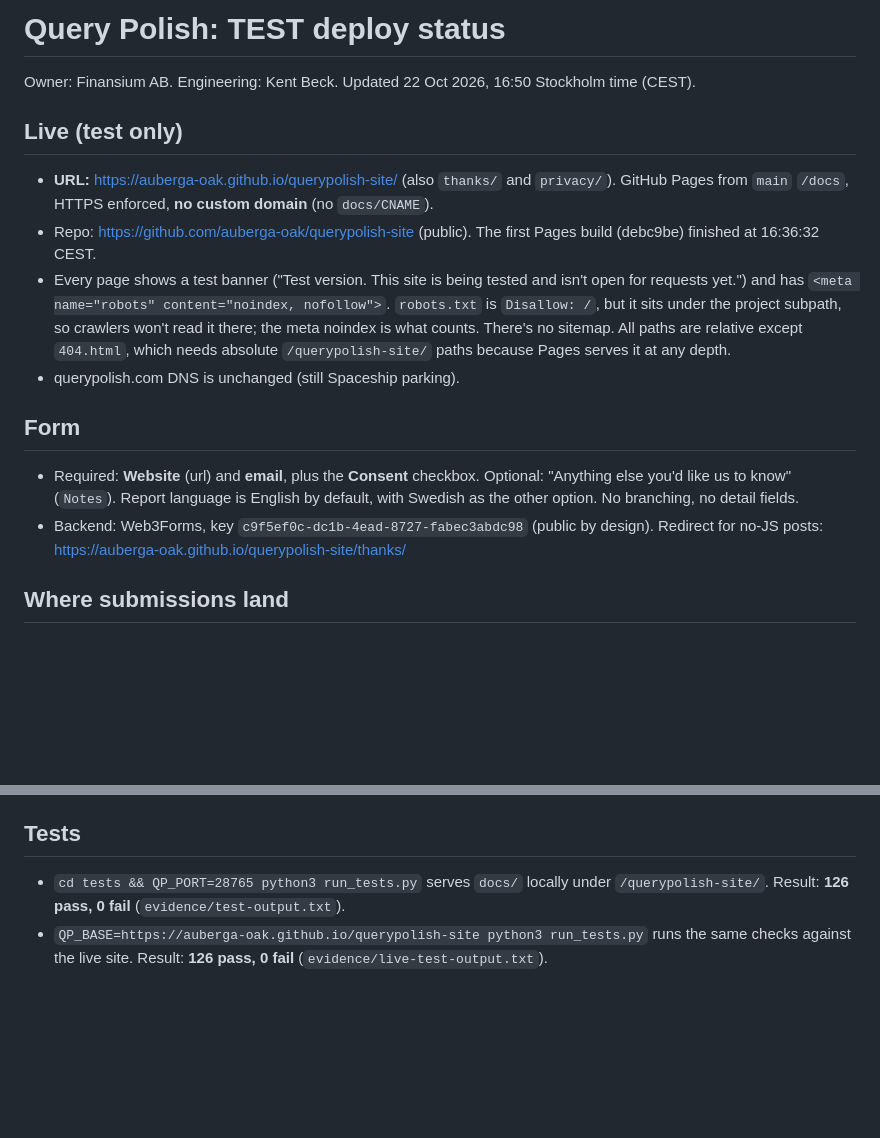
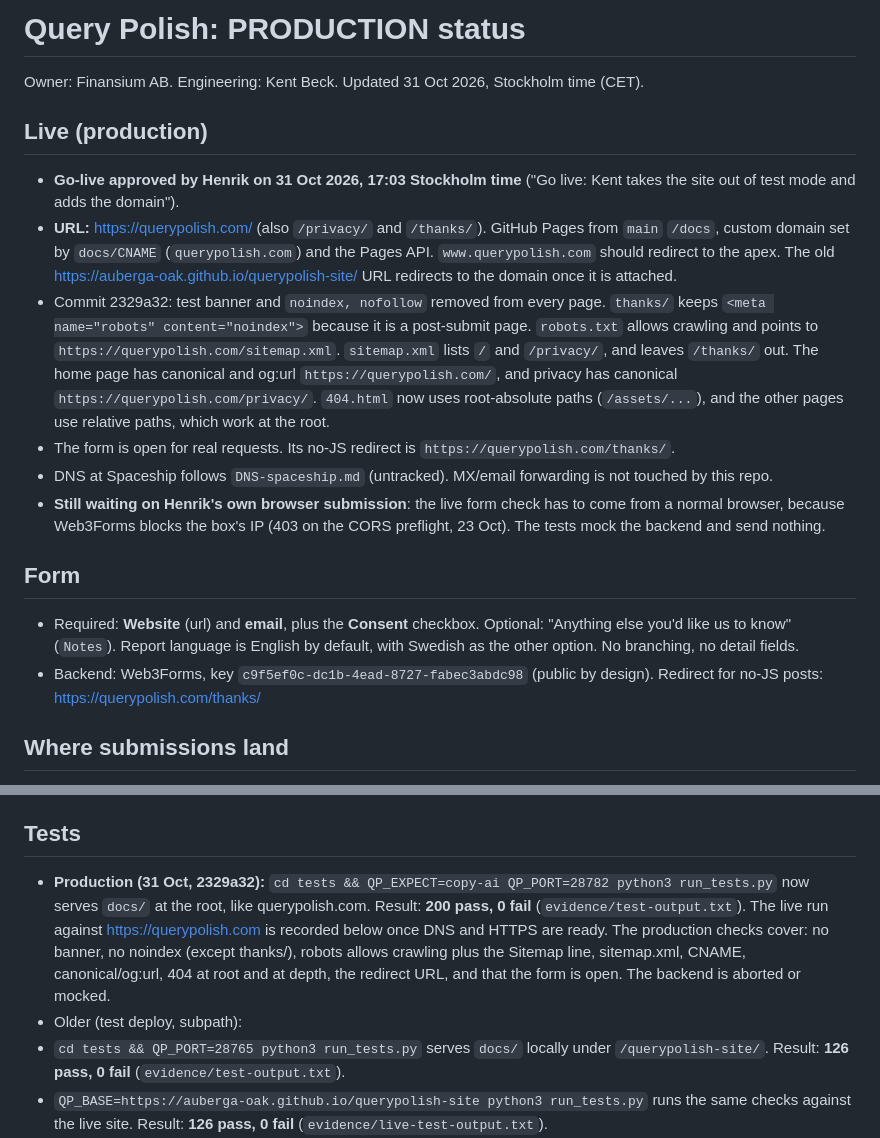
Before and after one commit to auberga-oak/querypolish-site, a Markdown page: README.md, 2 parts joined by grey strips. Rendered like a GitHub page; blank space fills up the shorter version.

Commit message:
README: production status (2329a32), querypolish.com

```diff
--- a/README.md
+++ b/README.md
@@ -1,16 +1,18 @@
-# Query Polish: TEST deploy status
+# Query Polish: PRODUCTION status
 
-Owner: Finansium AB. Engineering: Kent Beck. Updated 22 Oct 2026, 16:50 Stockholm time (CEST).
+Owner: Finansium AB. Engineering: Kent Beck. Updated 31 Oct 2026, Stockholm time (CET).
 
-## Live (test only)
-- **URL:** https://auberga-oak.github.io/querypolish-site/ (also `thanks/` and `privacy/`). GitHub Pages from `main` `/docs`, HTTPS enforced, **no custom domain** (no `docs/CNAME`).
-- Repo: https://github.com/auberga-oak/querypolish-site (public). The first Pages build (debc9be) finished at 16:36:32 CEST.
-- Every page shows a test banner ("Test version. This site is being tested and isn't open for requests yet.") and has `<meta name="robots" content="noindex, nofollow">`. `robots.txt` is `Disallow: /`, but it sits under the project subpath, so crawlers won't read it there; the meta noindex is what counts. There's no sitemap. All paths are relative except `404.html`, which needs absolute `/querypolish-site/` paths because Pages serves it at any depth.
-- querypolish.com DNS is unchanged (still Spaceship parking).
+## Live (production)
+- **Go-live approved by Henrik on 31 Oct 2026, 17:03 Stockholm time** ("Go live: Kent takes the site out of test mode and adds the domain").
+- **URL:** https://querypolish.com/ (also `/privacy/` and `/thanks/`). GitHub Pages from `main` `/docs`, custom domain set by `docs/CNAME` (`querypolish.com`) and the Pages API. `www.querypolish.com` should redirect to the apex. The old https://auberga-oak.github.io/querypolish-site/ URL redirects to the domain once it is attached.
+- Commit 2329a32: test banner and `noindex, nofollow` removed from every page. `thanks/` keeps `<meta name="robots" content="noindex">` because it is a post-submit page. `robots.txt` allows crawling and points to `https://querypolish.com/sitemap.xml`. `sitemap.xml` lists `/` and `/privacy/`, and leaves `/thanks/` out. The home page has canonical and og:url `https://querypolish.com/`, and privacy has canonical `https://querypolish.com/privacy/`. `404.html` now uses root-absolute paths (`/assets/...`), and the other pages use relative paths, which work at the root.
+- The form is open for real requests. Its no-JS redirect is `https://querypolish.com/thanks/`.
+- DNS at Spaceship follows `DNS-spaceship.md` (untracked). MX/email forwarding is not touched by this repo.
+- **Still waiting on Henrik's own browser submission**: the live form check has to come from a normal browser, because Web3Forms blocks the box's IP (403 on the CORS preflight, 23 Oct). The tests mock the backend and send nothing.
 
 ## Form
 - Required: **Website** (url) and **email**, plus the **Consent** checkbox. Optional: "Anything else you'd like us to know" (`Notes`). Report language is English by default, with Swedish as the other option. No branching, no detail fields.
-- Backend: Web3Forms, key `c9f5ef0c-dc1b-4ead-8727-fabec3abdc98` (public by design). Redirect for no-JS posts: https://auberga-oak.github.io/querypolish-site/thanks/
+- Backend: Web3Forms, key `c9f5ef0c-dc1b-4ead-8727-fabec3abdc98` (public by design). Redirect for no-JS posts: https://querypolish.com/thanks/
 
 ## Where submissions land
 - **The team's AgentMail inbox and the Web3Forms dashboard.** Mail comes from `Query Polish intake form <notify@web3forms.com>` with the subject "New Query Polish audit request". The dashboard keeps 30 days of history on the free plan.
@@ -22,6 +24,8 @@ Owner: Finansium AB. Engineering: Kent Beck. Updated 22 Oct 2026, 16:50 Stockhol
 - Record: `evidence/live-submit-result.json`.
 
 ## Tests
+- **Production (31 Oct, 2329a32):** `cd tests && QP_EXPECT=copy-ai QP_PORT=28782 python3 run_tests.py` now serves `docs/` at the root, like querypolish.com. Result: **200 pass, 0 fail** (`evidence/test-output.txt`). The live run against https://querypolish.com is recorded below once DNS and HTTPS are ready. The production checks cover: no banner, no noindex (except thanks/), robots allows crawling plus the Sitemap line, sitemap.xml, CNAME, canonical/og:url, 404 at root and at depth, the redirect URL, and that the form is open. The backend is aborted or mocked.
+- Older (test deploy, subpath):
 - `cd tests && QP_PORT=28765 python3 run_tests.py` serves `docs/` locally under `/querypolish-site/`. Result: **126 pass, 0 fail** (`evidence/test-output.txt`).
 - `QP_BASE=https://auberga-oak.github.io/querypolish-site python3 run_tests.py` runs the same checks against the live site. Result: **126 pass, 0 fail** (`evidence/live-test-output.txt`).
 - Both runs intercept the backend request (abort or a local mock), so the test runs send nothing. The test email defaults to `test@example.com` (override with `QP_TEST_EMAIL`).
```
